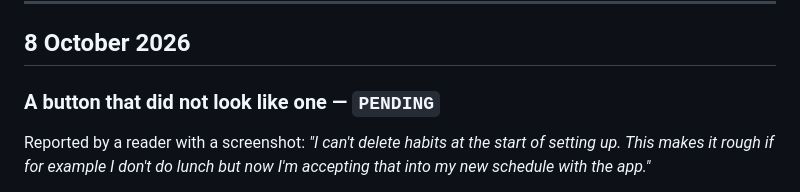
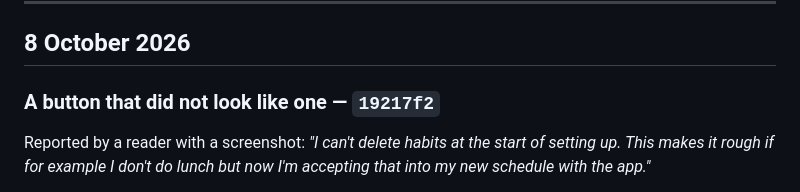
Before and after one commit to anthonycliff68-png/tsumiki, a Markdown page: docs/changelog.md, the part around the change. Rendered like a GitHub page.

Commit message:
Name the commit in the entry for it
Co-Authored-By: Claude Opus 5 <noreply@anthropic.com>

```diff
--- a/docs/changelog.md
+++ b/docs/changelog.md
@@ -48,7 +48,7 @@ each end and writes an mp4, and `scripts/stage.sh` lays it all out in
 
 ## 8 October 2026
 
-### A button that did not look like one — `PENDING`
+### A button that did not look like one — `19217f2`
 
 Reported by a reader with a screenshot: *"I can't delete habits at the start of
 setting up. This makes it rough if for example I don't do lunch but now I'm
```
